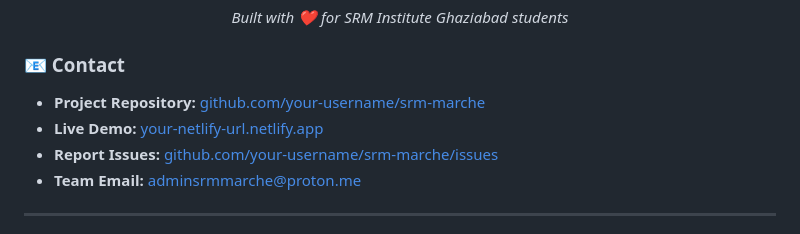
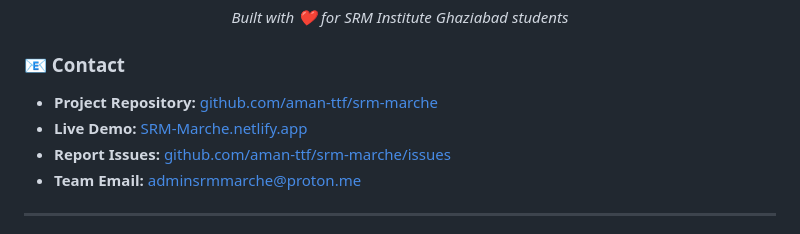
Before and after one commit to aman-ttf/SRM-Marche, a Markdown page: readme.md, the part around the change. GitHub-like rendering.

```diff
--- a/readme.md
+++ b/readme.md
@@ -336,9 +336,9 @@ We love contributions! Here's how you can help make SRM Marché even better:
 </div>
 
 ### **📧 Contact**
-- **Project Repository:** [github.com/your-username/srm-marche](https://github.com/aman-ttf/srm-marche)
-- **Live Demo:** [your-netlify-url.netlify.app](https://your-netlify-url.netlify.app)
-- **Report Issues:** [github.com/your-username/srm-marche/issues](https://github.com/aman-ttf/srm-marche/issues)
+- **Project Repository:** [github.com/aman-ttf/srm-marche](https://github.com/aman-ttf/srm-marche)
+- **Live Demo:** [SRM-Marche.netlify.app](https://your-netlify-url.netlify.app)
+- **Report Issues:** [github.com/aman-ttf/srm-marche/issues](https://github.com/aman-ttf/srm-marche/issues)
 - **Team Email:** adminsrmmarche@proton.me
 
 ---
```
